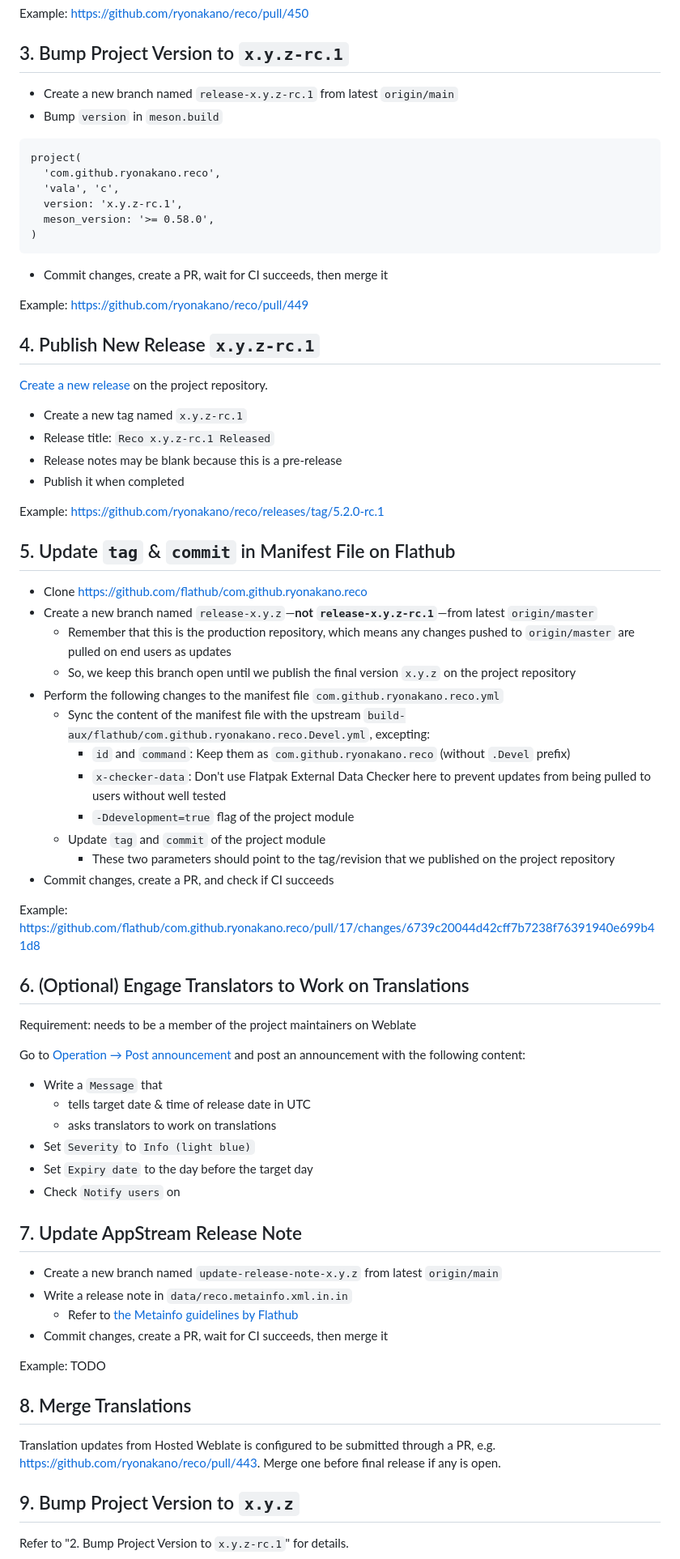
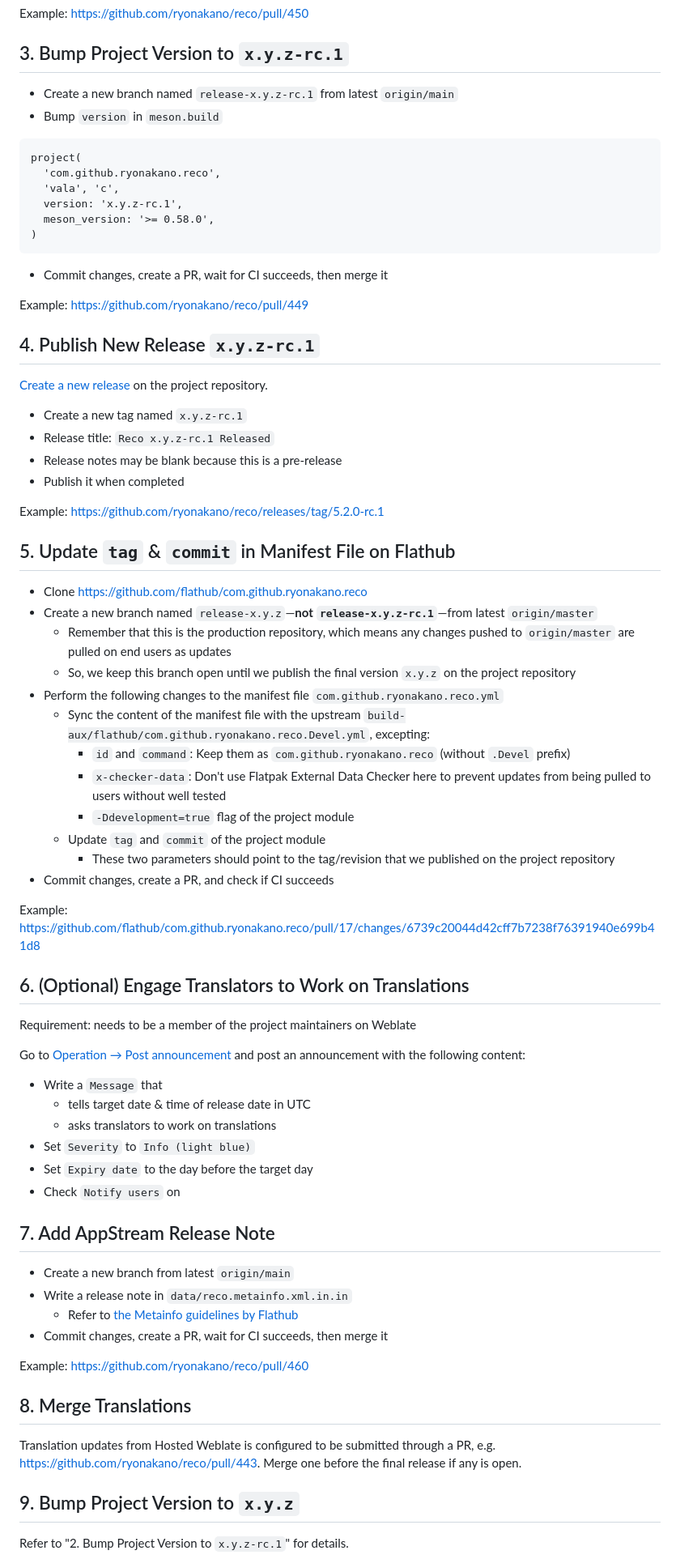
Before and after one commit to ryonakano/reco, a Markdown page: RELEASE_HOWTO.md, the part around one of its changes. Shown at 81% size. Drawn GitHub-style.

````diff
--- a/RELEASE_HOWTO.md
+++ b/RELEASE_HOWTO.md
@@ -20,8 +20,8 @@ Update screenshots under `data/screenshots` of the project.
 Example: https://github.com/ryonakano/reco/pull/450
 
 ## 3. Bump Project Version to `x.y.z-rc.1`
-- Create a new branch named `release-x.y.z-rc.1` from latest `origin/main`
-- Bump `version` in `meson.build`
+* Create a new branch named `release-x.y.z-rc.1` from latest `origin/main`
+* Bump `version` in `meson.build`
 ```meson
 project(
   'com.github.ryonakano.reco',
@@ -30,33 +30,33 @@ project(
   meson_version: '>= 0.58.0',
 )
 ```
-- Commit changes, create a PR, wait for CI succeeds, then merge it
+* Commit changes, create a PR, wait for CI succeeds, then merge it
 
 Example: https://github.com/ryonakano/reco/pull/449
 
 ## 4. Publish New Release `x.y.z-rc.1`
 [Create a new release](https://github.com/ryonakano/reco/releases/new) on the project repository.
 
-- Create a new tag named `x.y.z-rc.1`
-- Release title: `Reco x.y.z-rc.1 Released`
-- Release notes may be blank because this is a pre-release
-- Publish it when completed
+* Create a new tag named `x.y.z-rc.1`
+* Release title: `Reco x.y.z-rc.1 Released`
+* Release notes may be blank because this is a pre-release
+* Publish it when completed
 
 Example: https://github.com/ryonakano/reco/releases/tag/5.2.0-rc.1
 
 ## 5. Update `tag` & `commit` in Manifest File on Flathub
-- Clone https://github.com/flathub/com.github.ryonakano.reco
-- Create a new branch named `release-x.y.z`—**not `release-x.y.z-rc.1`**—from latest `origin/master`
-  - Remember that this is the production repository, which means any changes pushed to `origin/master` are pulled on end users as updates
-  - So, we keep this branch open until we publish the final version `x.y.z` on the project repository
-- Perform the following changes to the manifest file `com.github.ryonakano.reco.yml`
-  - Sync the content of the manifest file with the upstream `build-aux/flathub/com.github.ryonakano.reco.Devel.yml`, excepting:
-    - `id` and `command`: Keep them as `com.github.ryonakano.reco` (without `.Devel` prefix)
-    - `x-checker-data`: Don't use Flatpak External Data Checker here to prevent updates from being pulled to users without well tested
-    - `-Ddevelopment=true` flag of the project module
-  - Update `tag` and `commit` of the project module
-    - These two parameters should point to the tag/revision that we published on the project repository
-- Commit changes, create a PR, and check if CI succeeds
+* Clone https://github.com/flathub/com.github.ryonakano.reco
+* Create a new branch named `release-x.y.z`—**not `release-x.y.z-rc.1`**—from latest `origin/master`
+  * Remember that this is the production repository, which means any changes pushed to `origin/master` are pulled on end users as updates
+  * So, we keep this branch open until we publish the final version `x.y.z` on the project repository
+* Perform the following changes to the manifest file `com.github.ryonakano.reco.yml`
+  * Sync the content of the manifest file with the upstream `build-aux/flathub/com.github.ryonakano.reco.Devel.yml`, excepting:
+    * `id` and `command`: Keep them as `com.github.ryonakano.reco` (without `.Devel` prefix)
+    * `x-checker-data`: Don't use Flatpak External Data Checker here to prevent updates from being pulled to users without well tested
+    * `-Ddevelopment=true` flag of the project module
+  * Update `tag` and `commit` of the project module
+    * These two parameters should point to the tag/revision that we published on the project repository
+* Commit changes, create a PR, and check if CI succeeds
 
 Example: https://github.com/flathub/com.github.ryonakano.reco/pull/17/changes/6739c20044d42cff7b7238f76391940e699b41d8
 
@@ -66,23 +66,23 @@ Requirement: needs to be a member of the project maintainers on Weblate
 Go to [Operation → Post announcement](https://hosted.weblate.org/projects/rosp/reco/#announcement) and post an
 announcement with the following content:
 
-- Write a `Message` that
-  - tells target date & time of release date in UTC
-  - asks translators to work on translations
-- Set `Severity` to `Info (light blue)`
-- Set `Expiry date` to the day before the target day
-- Check `Notify users` on
+* Write a `Message` that
+  * tells target date & time of release date in UTC
+  * asks translators to work on translations
+* Set `Severity` to `Info (light blue)`
+* Set `Expiry date` to the day before the target day
+* Check `Notify users` on
 
-## 7. Update AppStream Release Note
-- Create a new branch named `update-release-note-x.y.z` from latest `origin/main`
-- Write a release note in `data/reco.metainfo.xml.in.in`
-  - Refer to [the Metainfo guidelines by Flathub](https://docs.flathub.org/docs/for-app-authors/metainfo-guidelines)
-- Commit changes, create a PR, wait for CI succeeds, then merge it
+## 7. Add AppStream Release Note
+* Create a new branch from latest `origin/main`
+* Write a release note in `data/reco.metainfo.xml.in.in`
+  * Refer to [the Metainfo guidelines by Flathub](https://docs.flathub.org/docs/for-app-authors/metainfo-guidelines)
+* Commit changes, create a PR, wait for CI succeeds, then merge it
 
-Example: TODO
+Example: https://github.com/ryonakano/reco/pull/460
 
 ## 8. Merge Translations
-Translation updates from Hosted Weblate is configured to be submitted through a PR, e.g. https://github.com/ryonakano/reco/pull/443. Merge one before final release if any is open.
+Translation updates from Hosted Weblate is configured to be submitted through a PR, e.g. https://github.com/ryonakano/reco/pull/443. Merge one before the final release if any is open.
 
 ## 9. Bump Project Version to `x.y.z`
 Refer to "2. Bump Project Version to `x.y.z-rc.1`" for details.
````
Also changed, not shown: other parts of RELEASE_HOWTO.md (+13 -13 lines).
